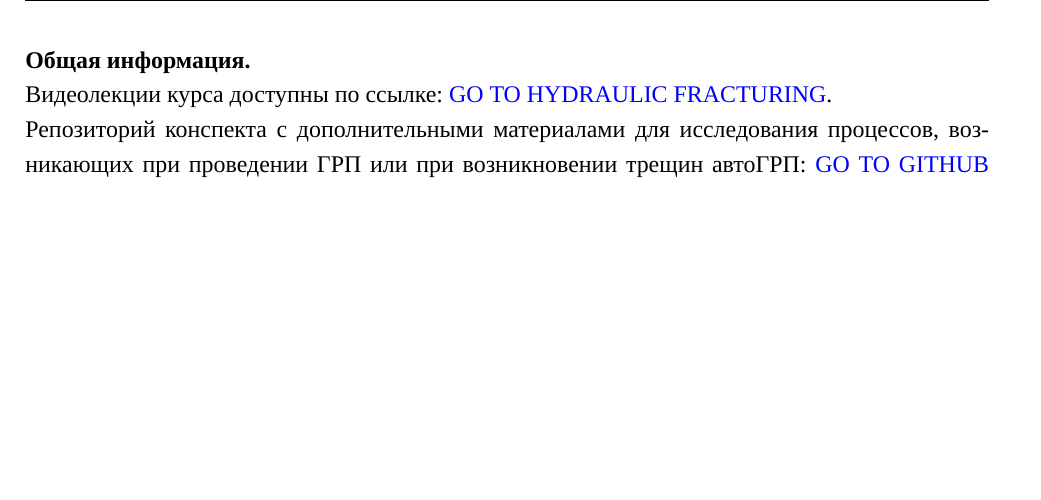
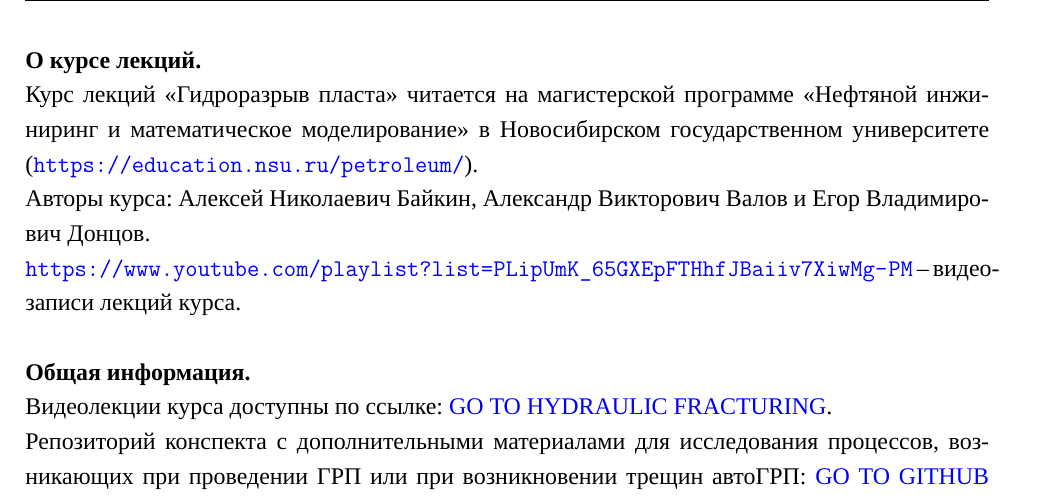
Before and after one commit to mualal/hydrofracturing, a LaTeX document (lectures-notes/main.tex, which reads lectures-notes/parts/general_info.tex): part of page 1 of 77 before the commit and part of page 1 of 78 after it, cut at the place of the change, the shorter picture padded with empty space. Compiled offline with XeLaTeX; a missing font is replaced by an installed copy or a similar font.

Commit message:
fix copyright issues (29MAY2023)

```diff
--- a/lectures-notes/parts/general_info.tex
+++ b/lectures-notes/parts/general_info.tex
@@ -1,6 +1,14 @@
 \documentclass[main.tex]{subfiles}
 
 \begin{document}
+
+\textbf{О курсе лекций.}
+
+Курс лекций "<Гидроразрыв пласта"> читается на магистерской программе "<Нефтяной инжиниринг и математическое моделирование"> в Новосибирском государственном университете (\url{https://education.nsu.ru/petroleum/}).
+
+Авторы курса: Алексей Николаевич Байкин, Александр Викторович Валов и Егор Владимирович Донцов.
+
+\url{https://www.youtube.com/playlist?list=PLipUmK_65GXEpFTHhfJBaiiv7XiwMg-PM} -- видеозаписи лекций курса.\\
 
 \textbf{Общая информация.}
 
```
Also changed, not shown: README.md.
